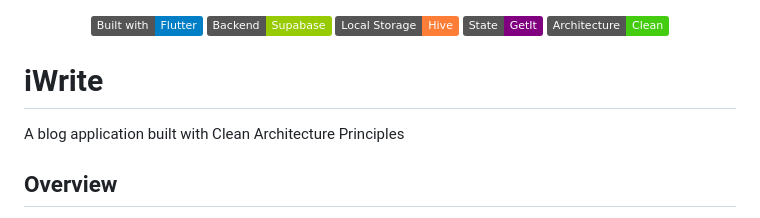
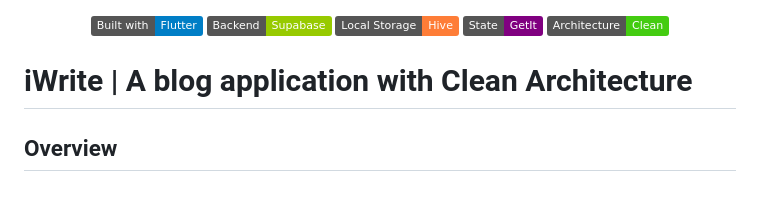
Before and after one commit to ShishirRijal/iWrite, a Markdown page: README.md, the part around one of its changes. Drawn GitHub-style; badges without logos.

```diff
--- a/README.md
+++ b/README.md
@@ -9,8 +9,7 @@
 </div>
 
 
-# iWrite
-A blog application built with Clean Architecture Principles
+# iWrite | A blog application with Clean Architecture
 
 
 ## Overview
```
Also changed, not shown: other parts of README.md (+1 -1 lines).
